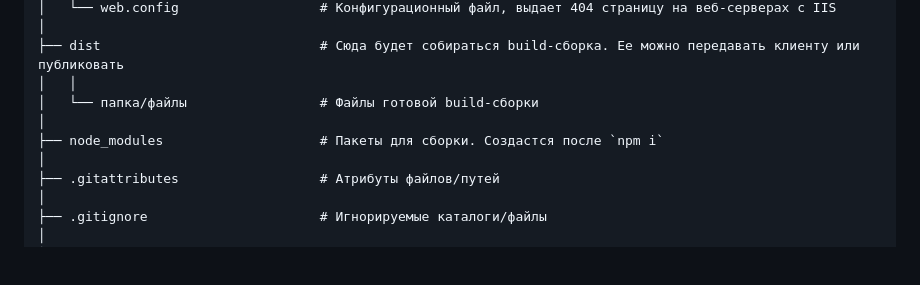
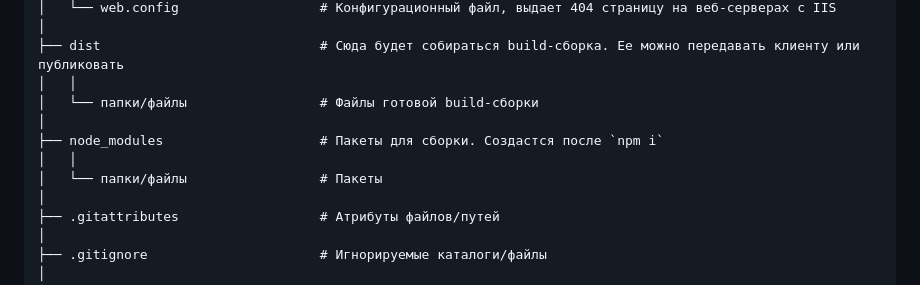
Before and after one commit to arshavin0309/my-gulp, a Markdown page: README.md, the part around the change. Drawn GitHub-style; blank space fills up the shorter version.

Commit message:
правки по ридми

```diff
--- a/README.md
+++ b/README.md
@@ -115,9 +115,11 @@
 │
 ├── dist                            # Сюда будет собираться build-сборка. Ее можно передавать клиенту или публиковать
 │   │
-│   └── папка/файлы                 # Файлы готовой build-сборки
+│   └── папки/файлы                 # Файлы готовой build-сборки
 │
 ├── node_modules                    # Пакеты для сборки. Создастся после `npm i`
+│   │
+│   └── папки/файлы                 # Пакеты
 │
 ├── .gitattributes                  # Атрибуты файлов/путей
 │
```
